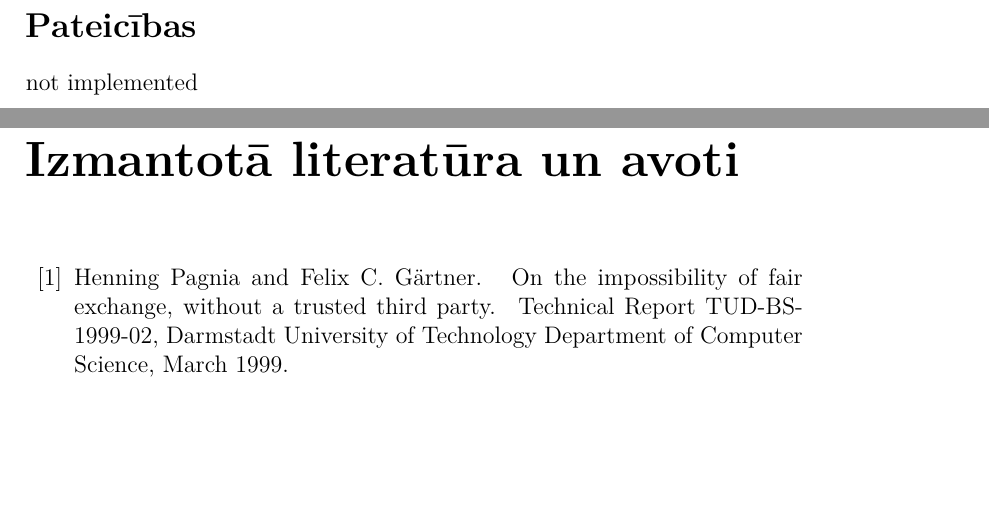
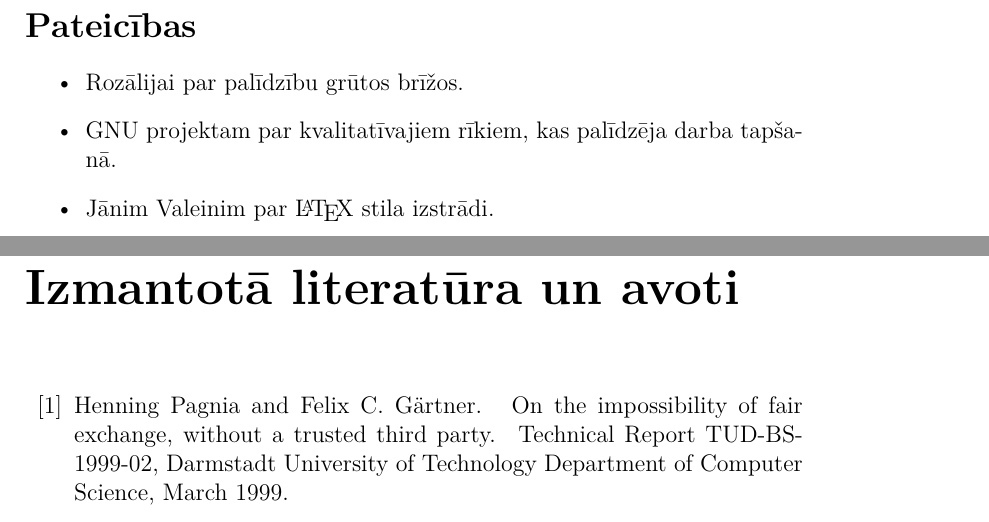
Before and after one commit to Ratniex/bakalaurs, a LaTeX document (main.tex, which reads pateicibas.tex): two parts of pages 17 and 18 of 21, joined at a grey line, cut so that both start at the same text, the shorter picture padded with empty space. Compiled offline with XeLaTeX.

Commit message:
pateicibas

```diff
--- a/main.tex
+++ b/main.tex
@@ -106,7 +106,7 @@ not implemented
 not implemented
 
 \specnodala{Pateicības}
-not implemented
+\input{pateicibas.tex}
 
 \literatura{main}
 
--- /dev/null
+++ b/pateicibas.tex
@@ -0,0 +1,5 @@
+\begin{itemize}
+    \item Rozālijai par palīdzību grūtos brīžos.
+    \item GNU projektam par kvalitatīvajiem rīkiem, kas palīdzēja darba tapšanā.
+    \item Jānim Valeinim par \LaTeX{} stila izstrādi.
+\end{itemize}
```
